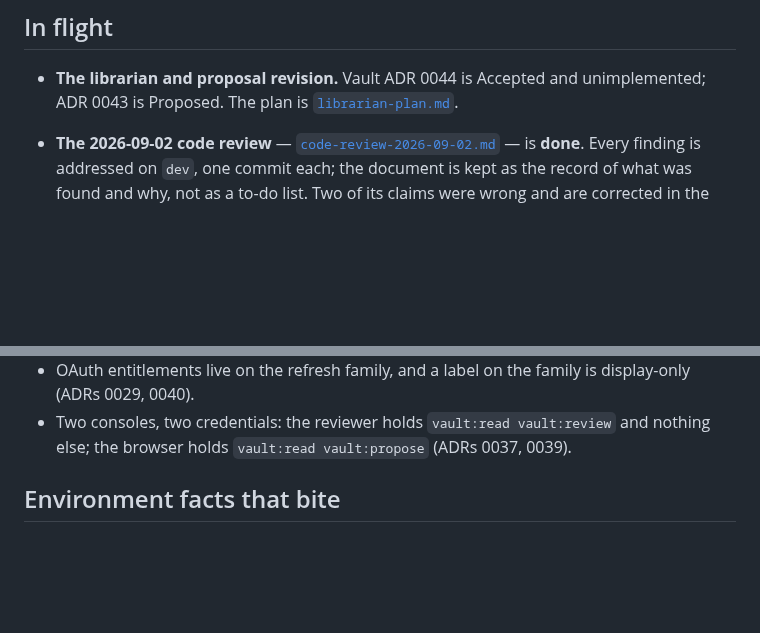
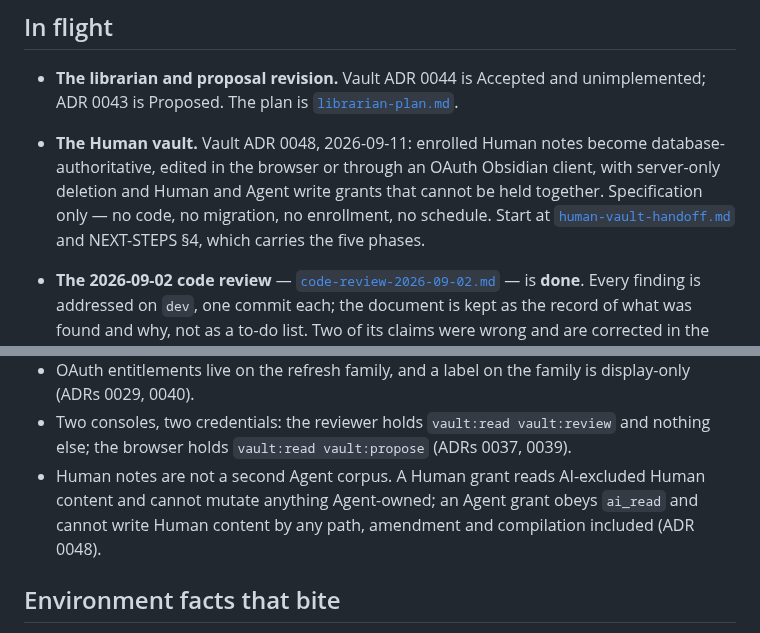
Before and after one commit to EricMay256/HighScoreServer, a Markdown page: docs/HANDOFF.md, 2 parts joined by grey strips. Rendered like a GitHub page; blank space fills up the shorter version.

```diff
--- a/docs/HANDOFF.md
+++ b/docs/HANDOFF.md
@@ -29,6 +29,13 @@ them.
 - **The librarian and proposal revision.** Vault ADR 0044 is Accepted and
   unimplemented; ADR 0043 is Proposed. The plan is
   [`librarian-plan.md`](../app/vault/docs/librarian-plan.md).
+- **The Human vault.** Vault ADR 0048, 2026-09-11: enrolled Human notes become
+  database-authoritative, edited in the browser or through an OAuth Obsidian
+  client, with server-only deletion and Human and Agent write grants that
+  cannot be held together. Specification only — no code, no migration, no
+  enrollment, no schedule. Start at
+  [`human-vault-handoff.md`](../app/vault/docs/human-vault-handoff.md) and
+  NEXT-STEPS §4, which carries the five phases.
 - **The 2026-09-02 code review** —
   [`code-review-2026-09-02.md`](code-review-2026-09-02.md) — is **done**. Every
   finding is addressed on `dev`, one commit each; the document is kept as the
@@ -60,6 +67,10 @@ them.
 - Two consoles, two credentials: the reviewer holds `vault:read vault:review`
   and nothing else; the browser holds `vault:read vault:propose` (ADRs 0037,
   0039).
+- Human notes are not a second Agent corpus. A Human grant reads AI-excluded
+  Human content and cannot mutate anything Agent-owned; an Agent grant obeys
+  `ai_read` and cannot write Human content by any path, amendment and
+  compilation included (ADR 0048).
 
 ## Environment facts that bite
 
```
Also changed, not shown: other parts of docs/HANDOFF.md (+1 -1 lines), docs/NEXT-STEPS.md (+59 -14 lines).
